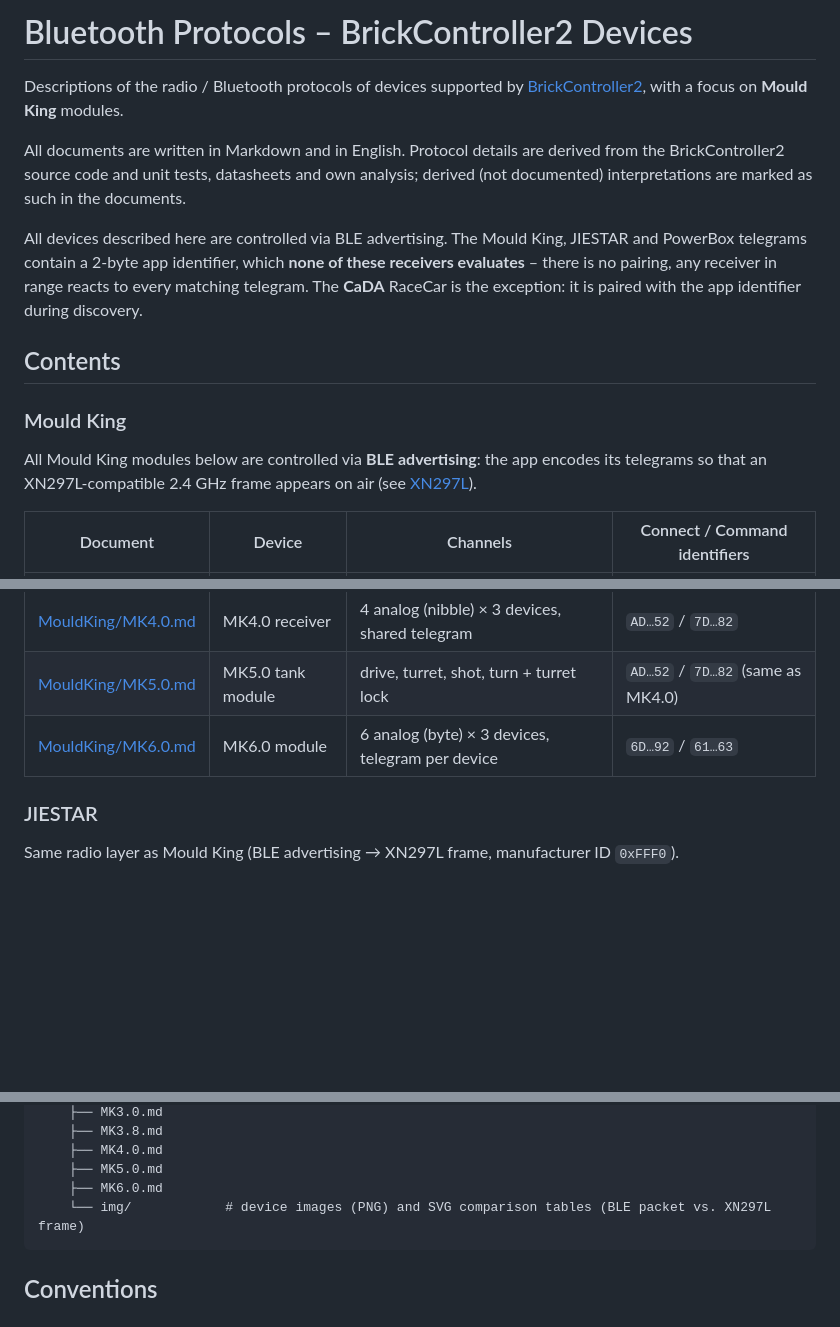
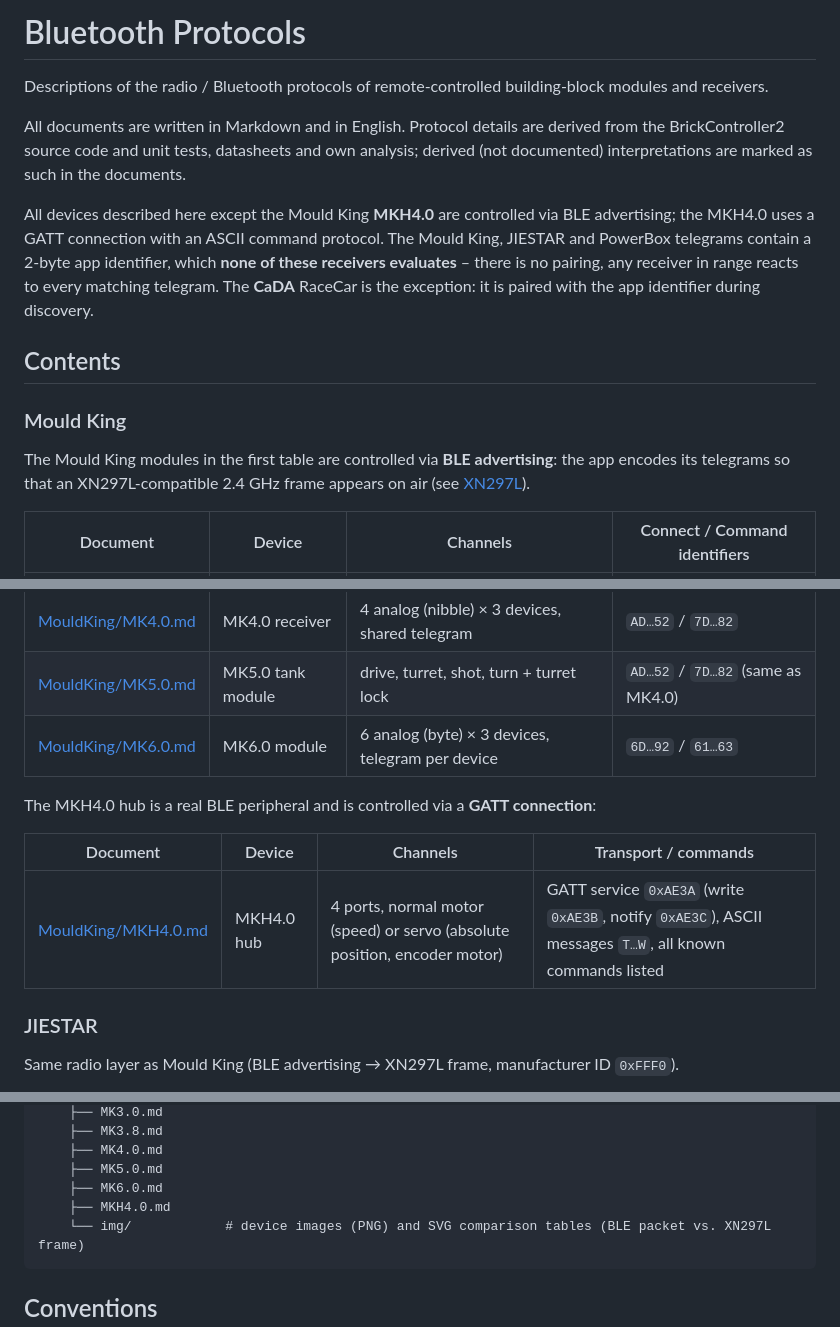
Before and after one commit to J0EK3R/bluetooth-protocols, a Markdown page: README.md, 3 parts joined by grey strips. GitHub-like rendering; blank space fills up the shorter version.

````diff
--- a/README.md
+++ b/README.md
@@ -1,16 +1,16 @@
-# Bluetooth Protocols – BrickController2 Devices
+# Bluetooth Protocols
 
-Descriptions of the radio / Bluetooth protocols of devices supported by [BrickController2](https://github.com/J0EK3R/brickcontroller2), with a focus on **Mould King** modules.
+Descriptions of the radio / Bluetooth protocols of remote-controlled building-block modules and receivers.
 
 All documents are written in Markdown and in English. Protocol details are derived from the BrickController2 source code and unit tests, datasheets and own analysis; derived (not documented) interpretations are marked as such in the documents.
 
-All devices described here are controlled via BLE advertising. The Mould King, JIESTAR and PowerBox telegrams contain a 2-byte app identifier, which **none of these receivers evaluates** – there is no pairing, any receiver in range reacts to every matching telegram. The **CaDA** RaceCar is the exception: it is paired with the app identifier during discovery.
+All devices described here except the Mould King **MKH4.0** are controlled via BLE advertising; the MKH4.0 uses a GATT connection with an ASCII command protocol. The Mould King, JIESTAR and PowerBox telegrams contain a 2-byte app identifier, which **none of these receivers evaluates** – there is no pairing, any receiver in range reacts to every matching telegram. The **CaDA** RaceCar is the exception: it is paired with the app identifier during discovery.
 
 ## Contents
 
 ### Mould King
 
-All Mould King modules below are controlled via **BLE advertising**: the app encodes its telegrams so that an XN297L-compatible 2.4 GHz frame appears on air (see [XN297L](Chips/XN297L.md)).
+The Mould King modules in the first table are controlled via **BLE advertising**: the app encodes its telegrams so that an XN297L-compatible 2.4 GHz frame appears on air (see [XN297L](Chips/XN297L.md)).
 
 | Document | Device | Channels | Connect / Command identifiers |
 |---|---|---|---|
@@ -19,6 +19,12 @@ All Mould King modules below are controlled via **BLE advertising**: the app enc
 | [MouldKing/MK4.0.md](MouldKing/MK4.0.md) | MK4.0 receiver | 4 analog (nibble) × 3 devices, shared telegram | `AD…52` / `7D…82` |
 | [MouldKing/MK5.0.md](MouldKing/MK5.0.md) | MK5.0 tank module | drive, turret, shot, turn + turret lock | `AD…52` / `7D…82` (same as MK4.0) |
 | [MouldKing/MK6.0.md](MouldKing/MK6.0.md) | MK6.0 module | 6 analog (byte) × 3 devices, telegram per device | `6D…92` / `61…63` |
+
+The MKH4.0 hub is a real BLE peripheral and is controlled via a **GATT connection**:
+
+| Document | Device | Channels | Transport / commands |
+|---|---|---|---|
+| [MouldKing/MKH4.0.md](MouldKing/MKH4.0.md) | MKH4.0 hub | 4 ports, normal motor (speed) or servo (absolute position, encoder motor) | GATT service `0xAE3A` (write `0xAE3B`, notify `0xAE3C`), ASCII messages `T…W`, all known commands listed |
 
 ### JIESTAR
 
@@ -74,6 +80,7 @@ Same radio layer as Mould King, manufacturer ID `0xFF00`.
     ├── MK4.0.md
     ├── MK5.0.md
     ├── MK6.0.md
+    ├── MKH4.0.md
     └── img/            # device images (PNG) and SVG comparison tables (BLE packet vs. XN297L frame)
 ```
 
````
Also changed, not shown: MouldKing/MKH4.0.md (added, +432 -0 lines), MouldKing/img/mkh4_image.png (added).
